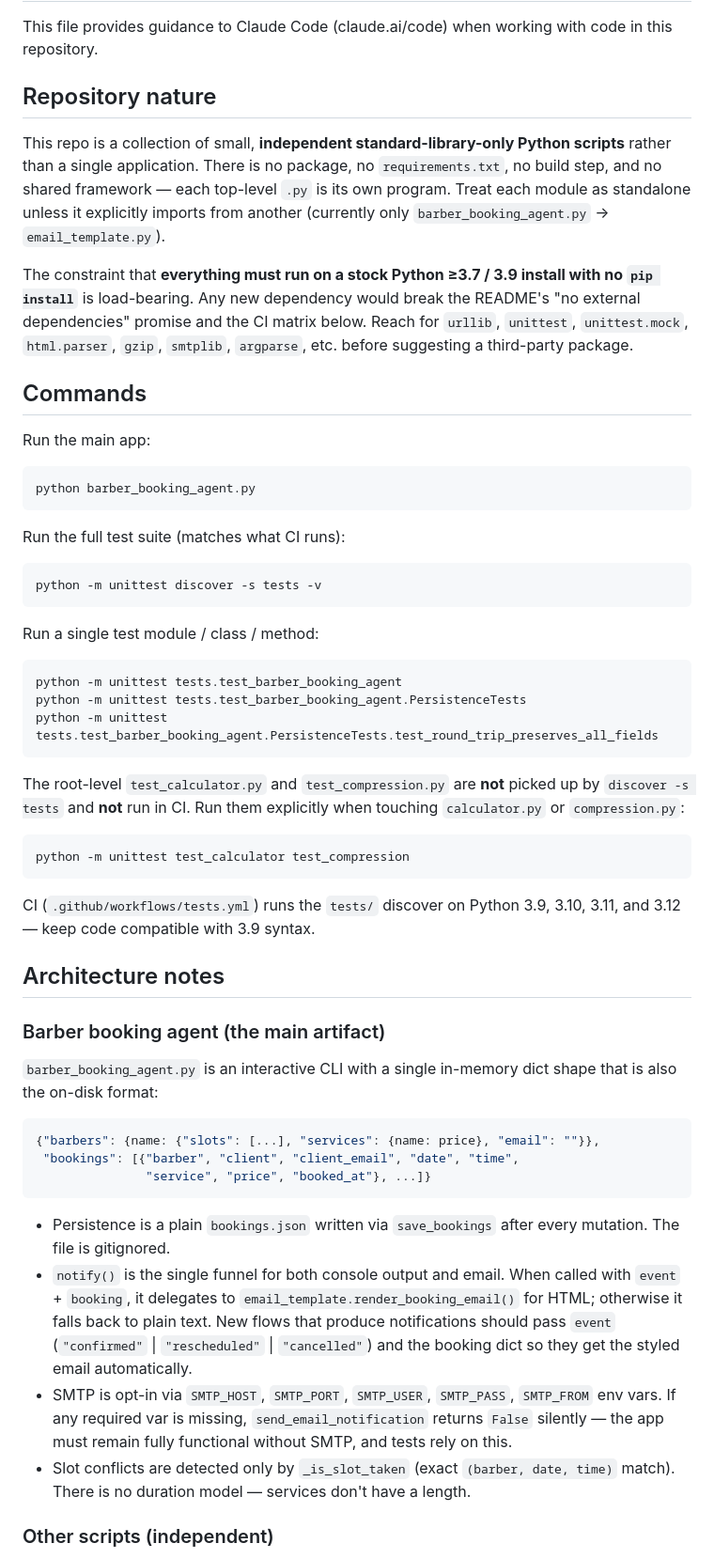
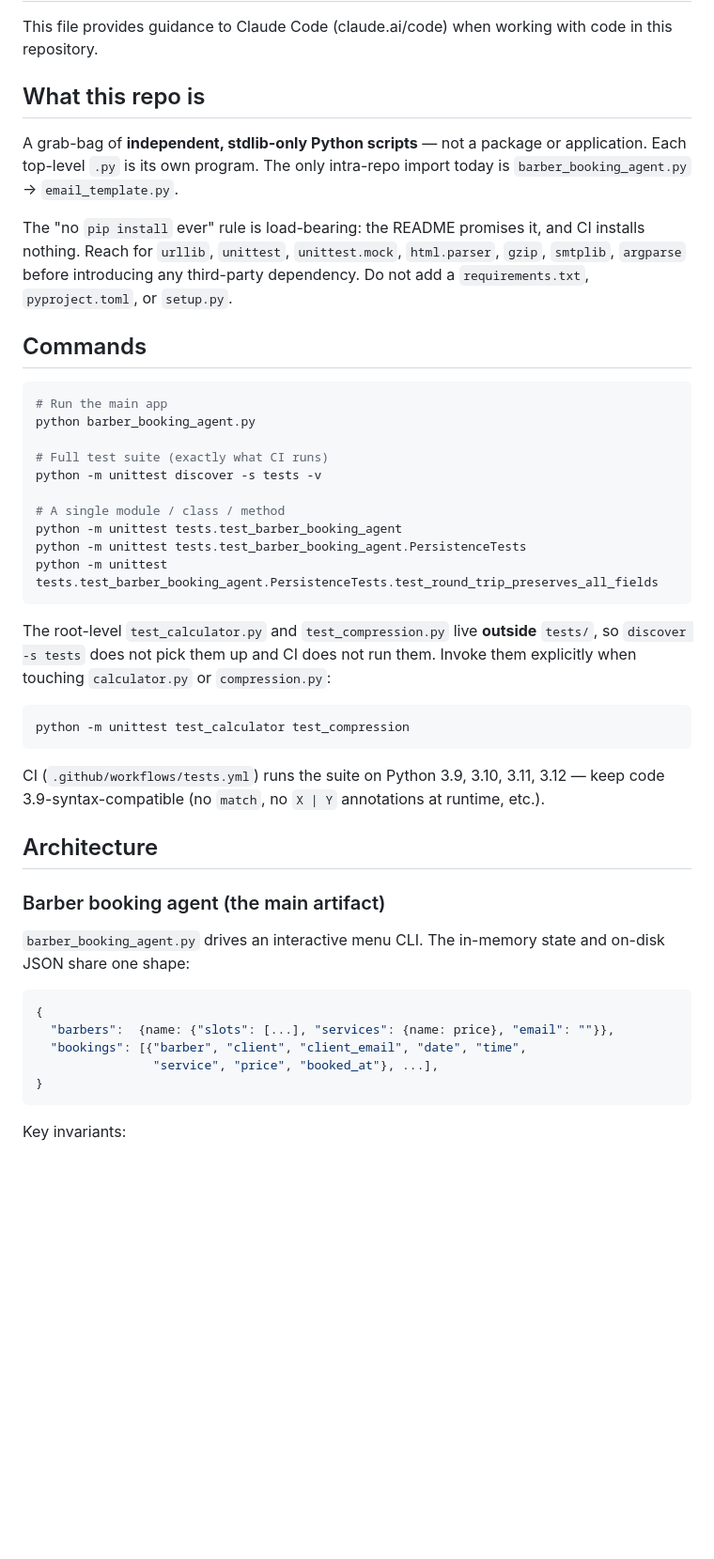
Before and after one commit to edualc-snoiltset13/MicTest12, a Markdown page: CLAUDE.md, the part around one of its changes. Shown at 94% size. Rendered like a GitHub page; blank space fills up the shorter version.

````diff
--- a/CLAUDE.md
+++ b/CLAUDE.md
@@ -2,52 +2,48 @@
 
 This file provides guidance to Claude Code (claude.ai/code) when working with code in this repository.
 
-## Repository nature
+## What this repo is
 
-This repo is a collection of small, **independent standard-library-only Python scripts** rather than a single application. There is no package, no `requirements.txt`, no build step, and no shared framework — each top-level `.py` is its own program. Treat each module as standalone unless it explicitly imports from another (currently only `barber_booking_agent.py` → `email_template.py`).
+A grab-bag of **independent, stdlib-only Python scripts** — not a package or application. Each top-level `.py` is its own program. The only intra-repo import today is `barber_booking_agent.py` → `email_template.py`.
 
-The constraint that **everything must run on a stock Python ≥3.7 / 3.9 install with no `pip install`** is load-bearing. Any new dependency would break the README's "no external dependencies" promise and the CI matrix below. Reach for `urllib`, `unittest`, `unittest.mock`, `html.parser`, `gzip`, `smtplib`, `argparse`, etc. before suggesting a third-party package.
+The "no `pip install` ever" rule is load-bearing: the README promises it, and CI installs nothing. Reach for `urllib`, `unittest`, `unittest.mock`, `html.parser`, `gzip`, `smtplib`, `argparse` before introducing any third-party dependency. Do not add a `requirements.txt`, `pyproject.toml`, or `setup.py`.
 
 ## Commands
 
-Run the main app:
 ```bash
+# Run the main app
 python barber_booking_agent.py
-```
 
-Run the full test suite (matches what CI runs):
-```bash
+# Full test suite (exactly what CI runs)
 python -m unittest discover -s tests -v
-```
 
-Run a single test module / class / method:
-```bash
+# A single module / class / method
 python -m unittest tests.test_barber_booking_agent
 python -m unittest tests.test_barber_booking_agent.PersistenceTests
 python -m unittest tests.test_barber_booking_agent.PersistenceTests.test_round_trip_preserves_all_fields
 ```
 
-The root-level `test_calculator.py` and `test_compression.py` are **not** picked up by `discover -s tests` and **not** run in CI. Run them explicitly when touching `calculator.py` or `compression.py`:
+The root-level `test_calculator.py` and `test_compression.py` live **outside** `tests/`, so `discover -s tests` does not pick them up and CI does not run them. Invoke them explicitly when touching `calculator.py` or `compression.py`:
+
 ```bash
 python -m unittest test_calculator test_compression
 ```
 
-CI (`.github/workflows/tests.yml`) runs the `tests/` discover on Python 3.9, 3.10, 3.11, and 3.12 — keep code compatible with 3.9 syntax.
+CI (`.github/workflows/tests.yml`) runs the suite on Python 3.9, 3.10, 3.11, 3.12 — keep code 3.9-syntax-compatible (no `match`, no `X | Y` annotations at runtime, etc.).
 
-## Architecture notes
+## Architecture
 
 ### Barber booking agent (the main artifact)
 
-`barber_booking_agent.py` is an interactive CLI with a single in-memory dict shape that is also the on-disk format:
+`barber_booking_agent.py` drives an interactive menu CLI. The in-memory state and on-disk JSON share one shape:
+
 ```python
-{"barbers": {name: {"slots": [...], "services": {name: price}, "email": ""}},
- "bookings": [{"barber", "client", "client_email", "date", "time",
-               "service", "price", "booked_at"}, ...]}
+{
+  "barbers":  {name: {"slots": [...], "services": {name: price}, "email": ""}},
+  "bookings": [{"barber", "client", "client_email", "date", "time",
+                "service", "price", "booked_at"}, ...],
+}
 ```
-- Persistence is a plain `bookings.json` written via `save_bookings` after every mutation. The file is gitignored.
-- `notify()` is the single funnel for both console output and email. When called with `event` + `booking`, it delegates to `email_template.render_booking_email()` for HTML; otherwise it falls back to plain text. New flows that produce notifications should pass `event` (`"confirmed"` | `"rescheduled"` | `"cancelled"`) and the booking dict so they get the styled email automatically.
-- SMTP is opt-in via `SMTP_HOST`, `SMTP_PORT`, `SMTP_USER`, `SMTP_PASS`, `SMTP_FROM` env vars. If any required var is missing, `send_email_notification` returns `False` silently — the app must remain fully functional without SMTP, and tests rely on this.
-- Slot conflicts are detected only by `_is_slot_taken` (exact `(barber, date, time)` match). There is no duration model — services don't have a length.
 
-### Other scripts (independent)
+Key invariants:
 
````
Also changed, not shown: other parts of CLAUDE.md (+21 -12 lines).
